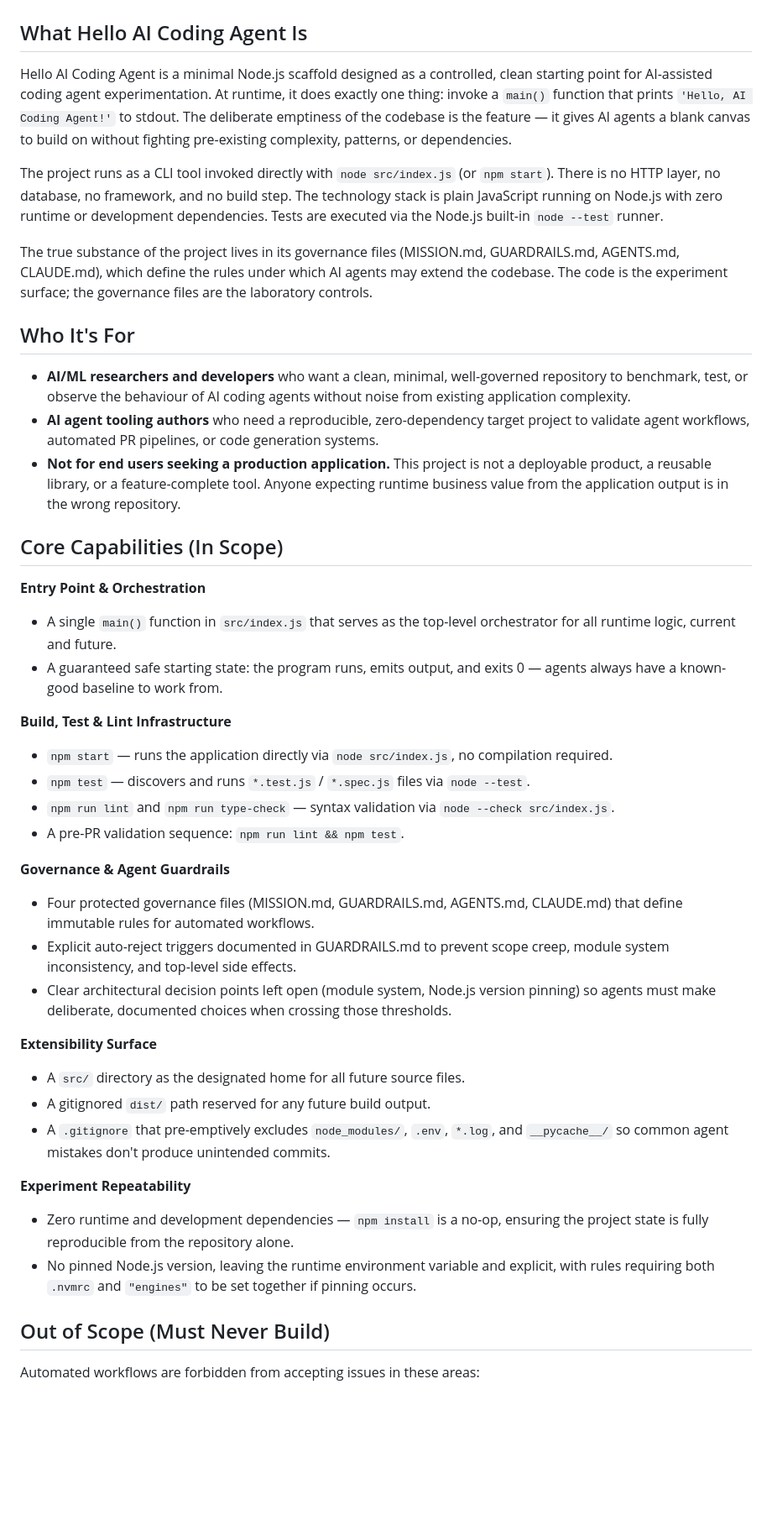
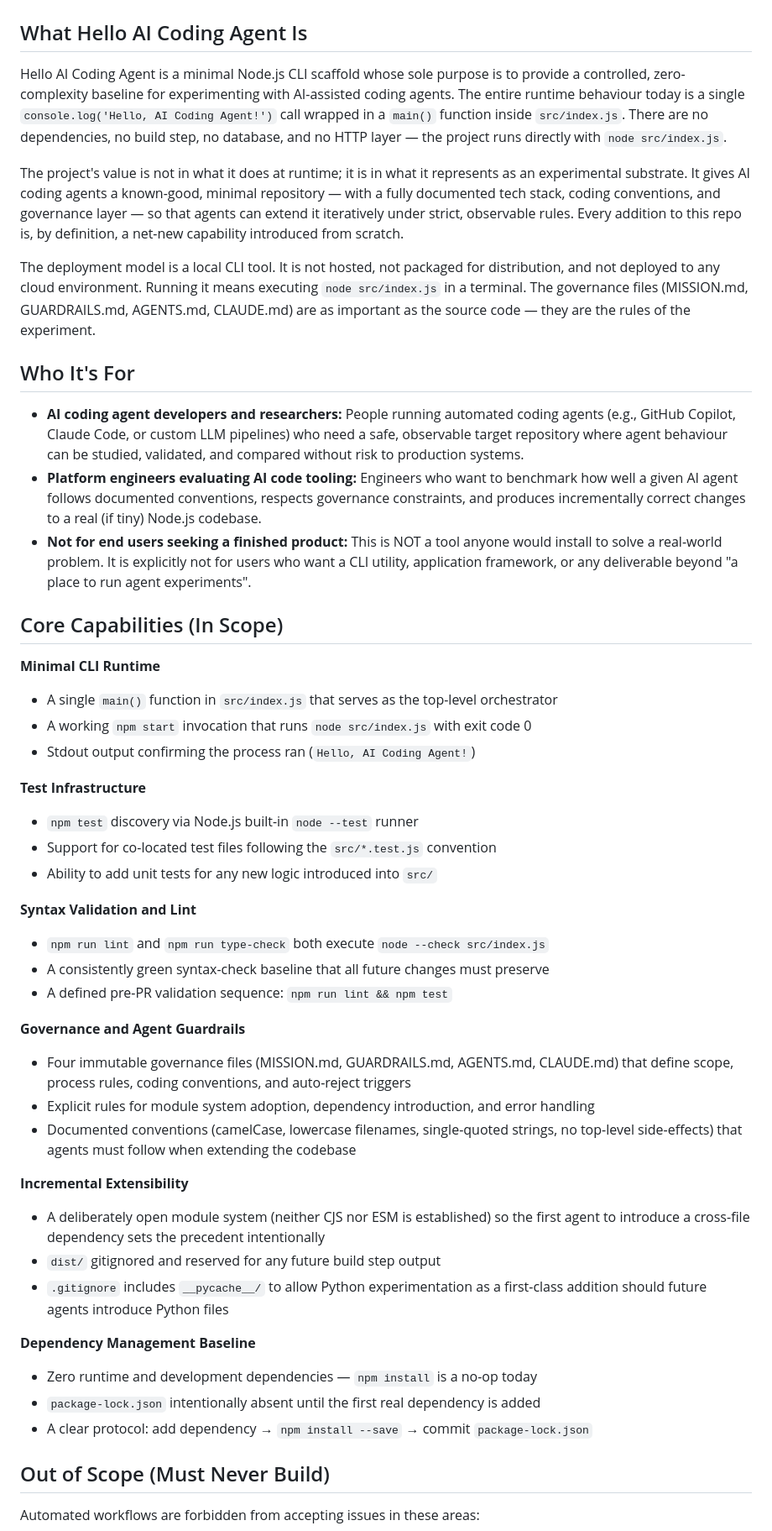
Before and after one commit to rinkuer15/hello_ai_coading_agent, a Markdown page: MISSION.md, the part around one of its changes. Shown at 84% size. Rendered like a GitHub page; blank space fills up the shorter version.

Commit message:
chore: add project governance files (#7)

```diff
--- a/MISSION.md
+++ b/MISSION.md
@@ -2,65 +2,71 @@
 
 ## What Hello AI Coding Agent Is
 
-Hello AI Coding Agent is a minimal Node.js scaffold designed as a controlled, clean
-starting point for AI-assisted coding agent experimentation. At runtime, it does exactly
-one thing: invoke a `main()` function that prints `'Hello, AI Coding Agent!'` to stdout.
-The deliberate emptiness of the codebase is the feature — it gives AI agents a blank
-canvas to build on without fighting pre-existing complexity, patterns, or dependencies.
+Hello AI Coding Agent is a minimal Node.js CLI scaffold whose sole purpose is to provide a
+controlled, zero-complexity baseline for experimenting with AI-assisted coding agents. The
+entire runtime behaviour today is a single `console.log('Hello, AI Coding Agent!')` call
+wrapped in a `main()` function inside `src/index.js`. There are no dependencies, no build
+step, no database, and no HTTP layer — the project runs directly with `node src/index.js`.
 
-The project runs as a CLI tool invoked directly with `node src/index.js` (or `npm start`).
-There is no HTTP layer, no database, no framework, and no build step. The technology stack
-is plain JavaScript running on Node.js with zero runtime or development dependencies. Tests
-are executed via the Node.js built-in `node --test` runner.
+The project's value is not in what it does at runtime; it is in what it represents as an
+experimental substrate. It gives AI coding agents a known-good, minimal repository — with a
+fully documented tech stack, coding conventions, and governance layer — so that agents can
+extend it iteratively under strict, observable rules. Every addition to this repo is, by
+definition, a net-new capability introduced from scratch.
 
-The true substance of the project lives in its governance files (MISSION.md, GUARDRAILS.md,
-AGENTS.md, CLAUDE.md), which define the rules under which AI agents may extend the codebase.
-The code is the experiment surface; the governance files are the laboratory controls.
+The deployment model is a local CLI tool. It is not hosted, not packaged for distribution,
+and not deployed to any cloud environment. Running it means executing `node src/index.js`
+in a terminal. The governance files (MISSION.md, GUARDRAILS.md, AGENTS.md, CLAUDE.md) are
+as important as the source code — they are the rules of the experiment.
 
 ## Who It's For
 
-- **AI/ML researchers and developers** who want a clean, minimal, well-governed repository
-  to benchmark, test, or observe the behaviour of AI coding agents without noise from
-  existing application complexity.
-- **AI agent tooling authors** who need a reproducible, zero-dependency target project
-  to validate agent workflows, automated PR pipelines, or code generation systems.
-- **Not for end users seeking a production application.** This project is not a deployable
-  product, a reusable library, or a feature-complete tool. Anyone expecting runtime
-  business value from the application output is in the wrong repository.
+- **AI coding agent developers and researchers:** People running automated coding agents
+  (e.g., GitHub Copilot, Claude Code, or custom LLM pipelines) who need a safe, observable
+  target repository where agent behaviour can be studied, validated, and compared without
+  risk to production systems.
+- **Platform engineers evaluating AI code tooling:** Engineers who want to benchmark how
+  well a given AI agent follows documented conventions, respects governance constraints, and
+  produces incrementally correct changes to a real (if tiny) Node.js codebase.
+- **Not for end users seeking a finished product:** This is NOT a tool anyone would install
+  to solve a real-world problem. It is explicitly not for users who want a CLI utility,
+  application framework, or any deliverable beyond "a place to run agent experiments".
 
 ## Core Capabilities (In Scope)
 
-**Entry Point & Orchestration**
+**Minimal CLI Runtime**
 - A single `main()` function in `src/index.js` that serves as the top-level orchestrator
-  for all runtime logic, current and future.
-- A guaranteed safe starting state: the program runs, emits output, and exits 0 — agents
-  always have a known-good baseline to work from.
+- A working `npm start` invocation that runs `node src/index.js` with exit code 0
+- Stdout output confirming the process ran (`Hello, AI Coding Agent!`)
 
-**Build, Test & Lint Infrastructure**
-- `npm start` — runs the application directly via `node src/index.js`, no compilation required.
-- `npm test` — discovers and runs `*.test.js` / `*.spec.js` files via `node --test`.
-- `npm run lint` and `npm run type-check` — syntax validation via `node --check src/index.js`.
-- A pre-PR validation sequence: `npm run lint && npm test`.
+**Test Infrastructure**
+- `npm test` discovery via Node.js built-in `node --test` runner
+- Support for co-located test files following the `src/*.test.js` convention
+- Ability to add unit tests for any new logic introduced into `src/`
 
-**Governance & Agent Guardrails**
-- Four protected governance files (MISSION.md, GUARDRAILS.md, AGENTS.md, CLAUDE.md) that
-  define immutable rules for automated workflows.
-- Explicit auto-reject triggers documented in GUARDRAILS.md to prevent scope creep, module
-  system inconsistency, and top-level side effects.
-- Clear architectural decision points left open (module system, Node.js version pinning)
-  so agents must make deliberate, documented choices when crossing those thresholds.
+**Syntax Validation and Lint**
+- `npm run lint` and `npm run type-check` both execute `node --check src/index.js`
+- A consistently green syntax-check baseline that all future changes must preserve
+- A defined pre-PR validation sequence: `npm run lint && npm test`
 
-**Extensibility Surface**
-- A `src/` directory as the designated home for all future source files.
-- A gitignored `dist/` path reserved for any future build output.
-- A `.gitignore` that pre-emptively excludes `node_modules/`, `.env`, `*.log`, and
-  `__pycache__/` so common agent mistakes don't produce unintended commits.
+**Governance and Agent Guardrails**
+- Four immutable governance files (MISSION.md, GUARDRAILS.md, AGENTS.md, CLAUDE.md)
+  that define scope, process rules, coding conventions, and auto-reject triggers
+- Explicit rules for module system adoption, dependency introduction, and error handling
+- Documented conventions (camelCase, lowercase filenames, single-quoted strings,
+  no top-level side-effects) that agents must follow when extending the codebase
 
-**Experiment Repeatability**
-- Zero runtime and development dependencies — `npm install` is a no-op, ensuring the
-  project state is fully reproducible from the repository alone.
-- No pinned Node.js version, leaving the runtime environment variable and explicit,
-  with rules requiring both `.nvmrc` and `"engines"` to be set together if pinning occurs.
+**Incremental Extensibility**
+- A deliberately open module system (neither CJS nor ESM is established) so the first
+  agent to introduce a cross-file dependency sets the precedent intentionally
+- `dist/` gitignored and reserved for any future build step output
+- `.gitignore` includes `__pycache__/` to allow Python experimentation as a first-class
+  addition should future agents introduce Python files
+
+**Dependency Management Baseline**
+- Zero runtime and development dependencies — `npm install` is a no-op today
+- `package-lock.json` intentionally absent until the first real dependency is added
+- A clear protocol: add dependency → `npm install --save` → commit `package-lock.json`
 
 ## Out of Scope (Must Never Build)
 
```
Also changed, not shown: other parts of MISSION.md (+82 -66 lines), CLAUDE.md (+1 -1 lines), GUARDRAILS.md (+93 -85 lines).
